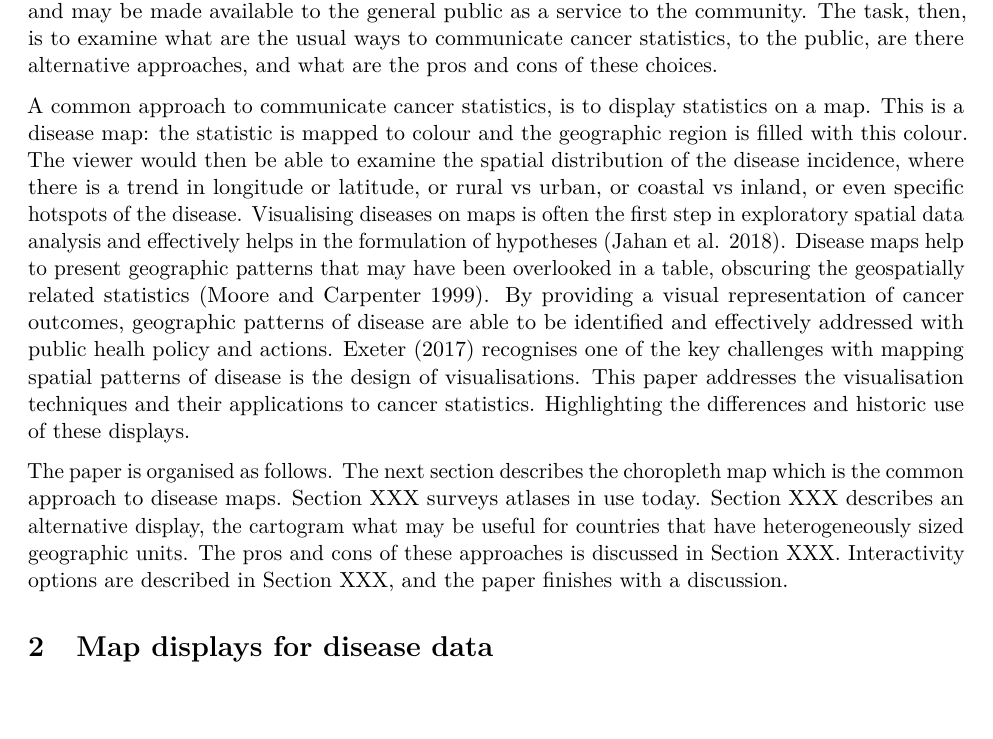
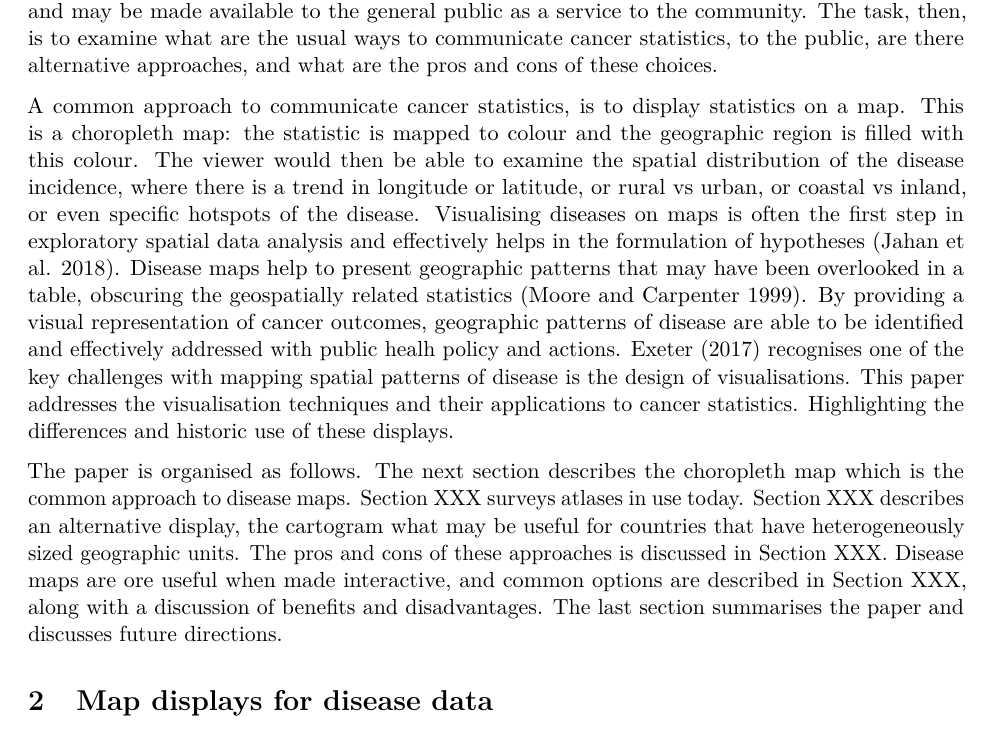
Before and after one commit to srkobakian/review, an R Markdown document (review_article.Rmd): part of page 2 of 17, cut so that both start at the same text. Rendered offline with R 4.5, knitr and Pandoc, then LaTeX, with nearby package versions; some code elsewhere in the file could not run offline.

Commit message:
introduction revision tweaks

```diff
--- a/review_article.Rmd
+++ b/review_article.Rmd
@@ -57,13 +57,13 @@ It is important to explore map views and designs that enhance the communication
 This has spurred innovations over the previous centuries to enhance maps to effectively communicate both cancer outcomes and health outcomes more broadly.-->
 
 <!-- Ways to visualise, whats our hypothesis -->
-A common approach to communicate cancer statistics, is to display statistics on a map. This is a disease map: the statistic is mapped to colour and the geographic region is filled with this colour. The viewer would then be able to examine the spatial distribution of the disease incidence, where there is a trend in longitude or latitude, or rural vs urban, or coastal vs inland, or even specific hotspots of the disease. Visualising diseases on maps is often the first step in exploratory spatial data analysis and effectively helps in the formulation of hypotheses [@MTMSIH]. Disease maps help to present geographic patterns that may have been overlooked in a table, obscuring the geospatially related statistics [@SAMGIS].
+A common approach to communicate cancer statistics, is to display statistics on a map. This is a choropleth map: the statistic is mapped to colour and the geographic region is filled with this colour. The viewer would then be able to examine the spatial distribution of the disease incidence, where there is a trend in longitude or latitude, or rural vs urban, or coastal vs inland, or even specific hotspots of the disease. Visualising diseases on maps is often the first step in exploratory spatial data analysis and effectively helps in the formulation of hypotheses [@MTMSIH]. Disease maps help to present geographic patterns that may have been overlooked in a table, obscuring the geospatially related statistics [@SAMGIS].
 By providing a visual representation of cancer outcomes, geographic patterns of disease are able to be identified and effectively addressed with public healh policy and actions.
 @SE recognises one of the key challenges with mapping spatial patterns of disease is the design of visualisations.
 This paper addresses the visualisation techniques and their applications to cancer statistics. Highlighting the differences and historic use of these displays.
 
 <!-- Structure of the paper -->
-The paper is organised as follows.  The next section describes the choropleth map which is the common approach to disease maps. Section XXX surveys atlases in use today. Section XXX describes an alternative display, the cartogram what may be useful for countries that have heterogeneously sized geographic units. The pros and cons of these approaches is discussed in Section XXX. Interactivity options are described in Section XXX, and the paper finishes with a discussion.
+The paper is organised as follows.  The next section describes the choropleth map which is the common approach to disease maps. Section XXX surveys atlases in use today. Section XXX describes an alternative display, the cartogram what may be useful for countries that have heterogeneously sized geographic units. The pros and cons of these approaches is discussed in Section XXX. Disease maps are ore useful when made interactive, and common options are described in Section XXX, along with a discussion of benefits and disadvantages. The last section summarises the paper and discusses future directions.
 
 
 # Map displays for disease data
```
